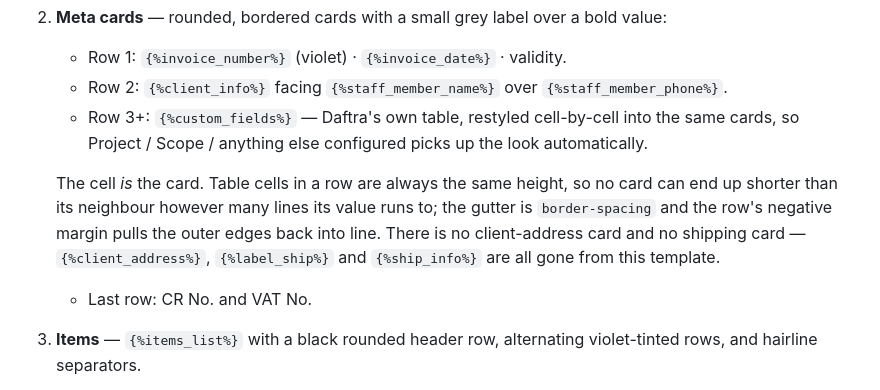
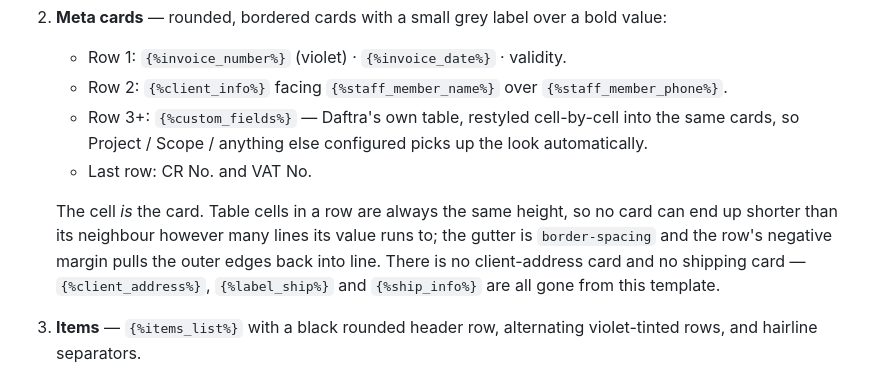
Before and after one commit to mshafieee/mtq-quotations, a Markdown page: daftra-template/README.md, the part around the change. GitHub-like rendering.

Commit message:
Put the README's meta-row note after the list it describes
Co-Authored-By: Claude Opus 5 <noreply@anthropic.com>
Claude-Session: https://claude.ai/code/session_01KgueDapu2Jhs3qVXiezPyM

```diff
--- a/daftra-template/README.md
+++ b/daftra-template/README.md
@@ -57,13 +57,13 @@ the body** — otherwise the name prints twice.
    - Row 2: `{%client_info%}` facing `{%staff_member_name%}` over `{%staff_member_phone%}`.
    - Row 3+: `{%custom_fields%}` — Daftra's own table, restyled cell-by-cell into the same
      cards, so Project / Scope / anything else configured picks up the look automatically.
+   - Last row: CR No. and VAT No.
 
    The cell *is* the card. Table cells in a row are always the same height, so no card can end
    up shorter than its neighbour however many lines its value runs to; the gutter is
    `border-spacing` and the row's negative margin pulls the outer edges back into line. There is
    no client-address card and no shipping card — `{%client_address%}`, `{%label_ship%}` and
    `{%ship_info%}` are all gone from this template.
-   - Last row: CR No. and VAT No.
 3. **Items** — `{%items_list%}` with a black rounded header row, alternating violet-tinted
    rows, and hairline separators.
 4. **Totals** — Daftra's totals table, pushed to the **left** at 50 % width so it sits under
```
